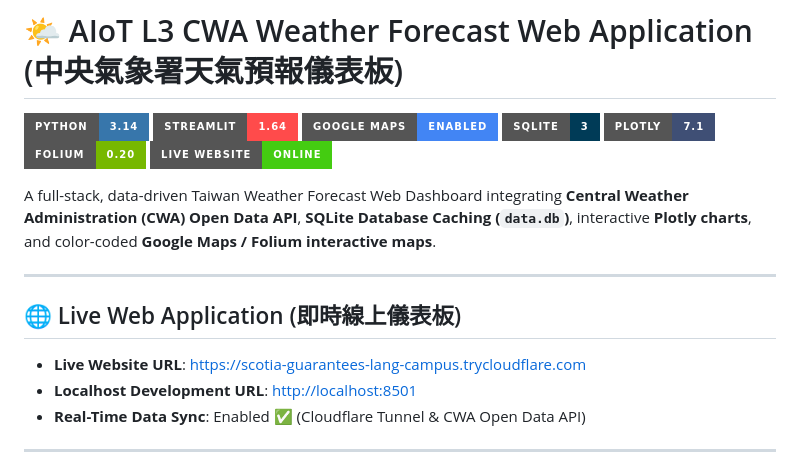
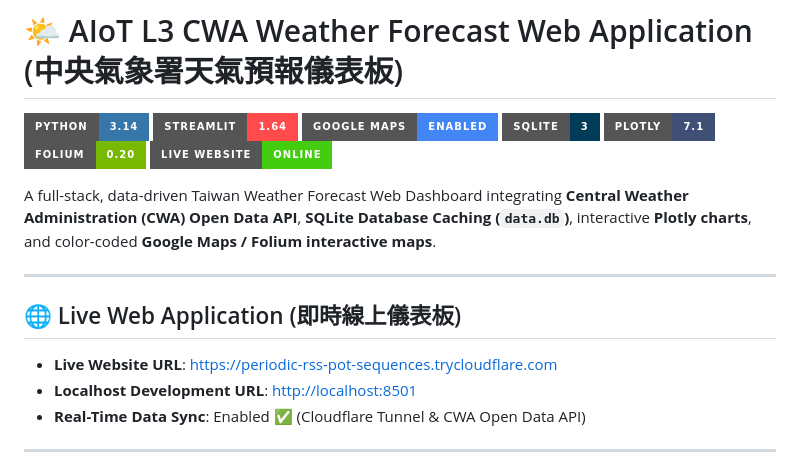
Before and after one commit to aghoniln/AIoT_L3_CWA_HW1, a Markdown page: README.md, the part around one of its changes. Rendered like a GitHub page; badges without logos.

Commit message:
Update Live Website URL to new Cloudflare tunnel (periodic-rss-pot-sequences)

```diff
--- a/README.md
+++ b/README.md
@@ -14,7 +14,7 @@ A full-stack, data-driven Taiwan Weather Forecast Web Dashboard integrating **Ce
 
 ## 🌐 Live Web Application (即時線上儀表板)
 
-- **Live Website URL**: [https://scotia-guarantees-lang-campus.trycloudflare.com](https://scotia-guarantees-lang-campus.trycloudflare.com)
+- **Live Website URL**: [https://periodic-rss-pot-sequences.trycloudflare.com](https://periodic-rss-pot-sequences.trycloudflare.com)
 - **Localhost Development URL**: [http://localhost:8501](http://localhost:8501)
 - **Real-Time Data Sync**: Enabled ✅ (Cloudflare Tunnel & CWA Open Data API)
 
```
Also changed, not shown: other parts of README.md (+1 -1 lines).
